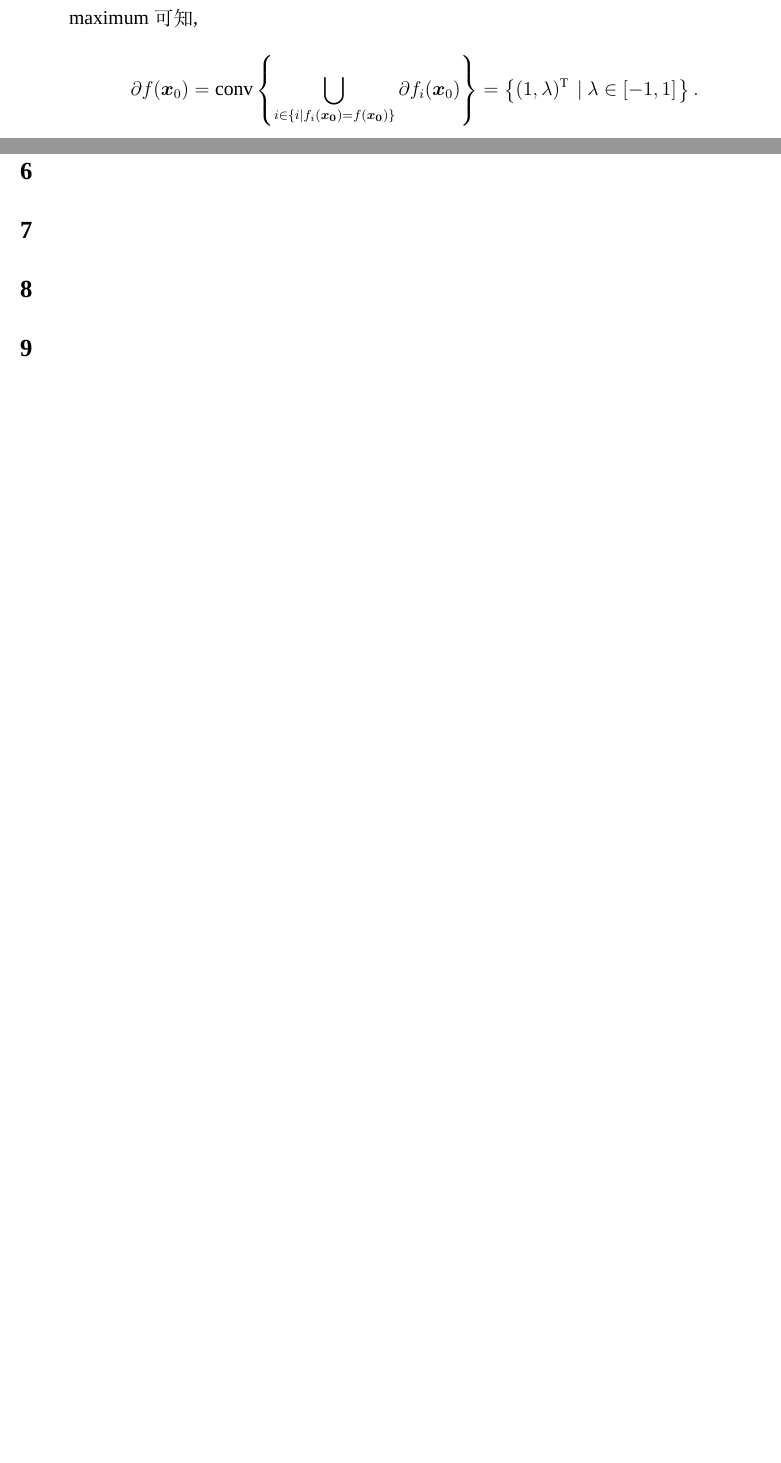
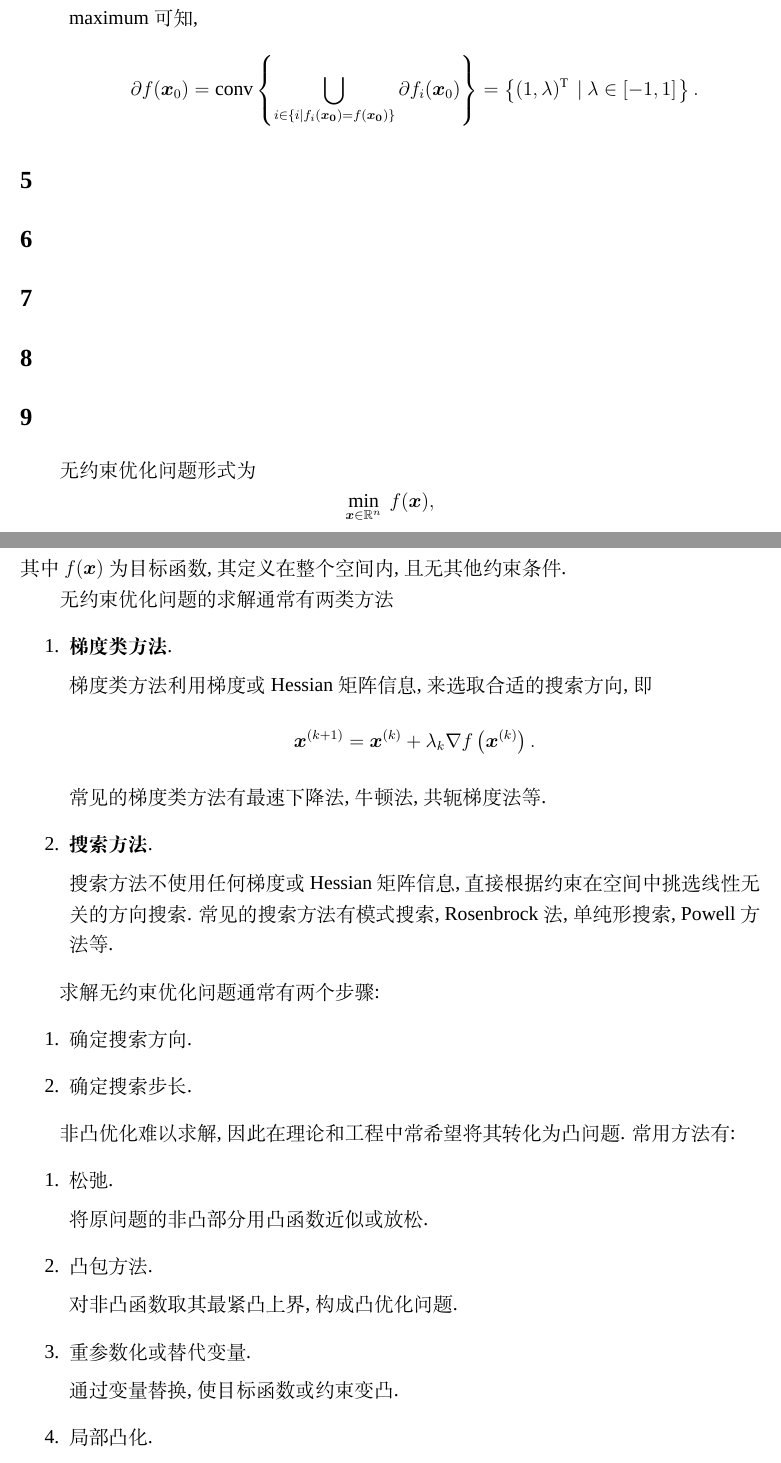
Before and after one commit to ikaroinory/convex-opt, a LaTeX problem sheet (homework/homework2/latex/homework2.tex, which reads homework/homework2/latex/answers/9.tex): two parts of pages 2 and 3 of 4 before the commit and two parts of pages 2 and 3 of 5 after it, joined at a grey line, cut so that both start at the same text, the shorter picture padded with empty space. Compiled offline with XeLaTeX; a missing font is replaced by an installed copy or a similar font.

Commit message:
feat: 添加作业2第9题的答案

```diff
--- a/homework/homework2/latex/answers/9.tex
+++ b/homework/homework2/latex/answers/9.tex
@@ -1 +1,45 @@
 \section*{9}
+
+无约束优化问题形式为
+\begin{equation*}
+    \min_{\bm{x}\in\mathbb{R}^n} ~ f(\bm{x}),
+\end{equation*}
+其中$f(\bm{x})$为目标函数, 其定义在整个空间内, 且无其他约束条件.
+
+无约束优化问题的求解通常有两类方法
+\begin{enumerate}
+    \item \textbf{梯度类方法}.
+
+        梯度类方法利用梯度或Hessian矩阵信息, 来选取合适的搜索方向, 即
+        \begin{equation*}
+            \bm{x}^{(k+1)}=\bm{x}^{(k)}+\lambda_k\nabla f\left(\bm{x}^{(k)}\right).
+        \end{equation*}
+        常见的梯度类方法有最速下降法, 牛顿法, 共轭梯度法等.
+
+    \item \textbf{搜索方法}.
+
+        搜索方法不使用任何梯度或Hessian矩阵信息, 直接根据约束在空间中挑选线性无关的方向搜索.
+        常见的搜索方法有模式搜索, Rosenbrock法, 单纯形搜索, Powell方法等.
+\end{enumerate}
+
+求解无约束优化问题通常有两个步骤:
+\begin{enumerate}
+    \item 确定搜索方向.
+    \item 确定搜索步长.
+\end{enumerate}
+
+非凸优化难以求解, 因此在理论和工程中常希望将其转化为凸问题. 常用方法有:
+\begin{enumerate}
+    \item 松弛.
+
+        将原问题的非凸部分用凸函数近似或放松.
+
+    \item 凸包方法.
+
+    对非凸函数取其最紧凸上界, 构成凸优化问题.
+
+    \item 重参数化或替代变量.
+
+        通过变量替换, 使目标函数或约束变凸.
+
+    \item 局部凸化.
```
Also changed, not shown: homework/homework2/latex/answers/9.tex (7 more changed lines).
